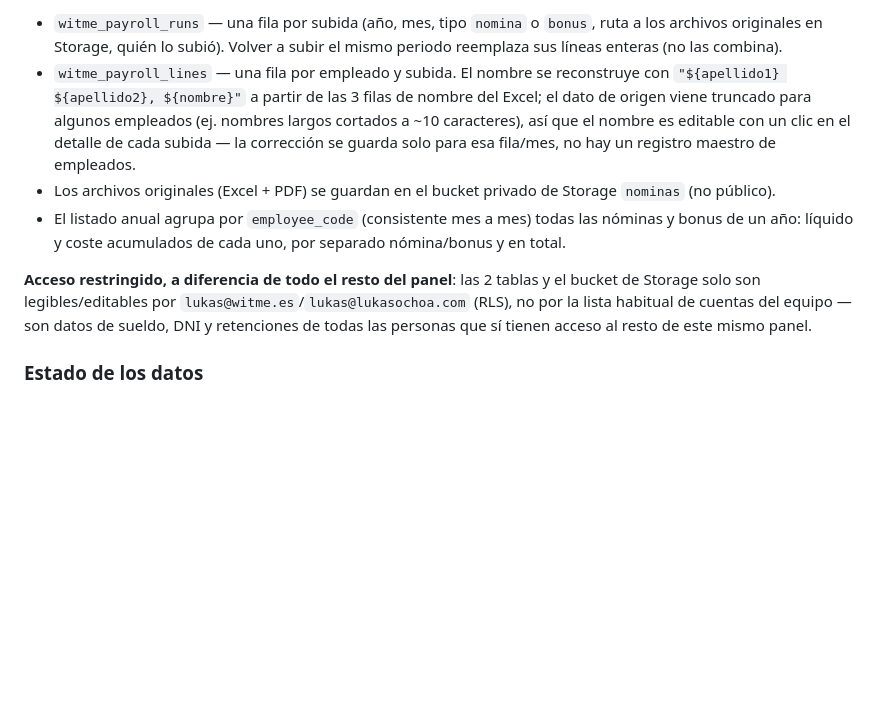
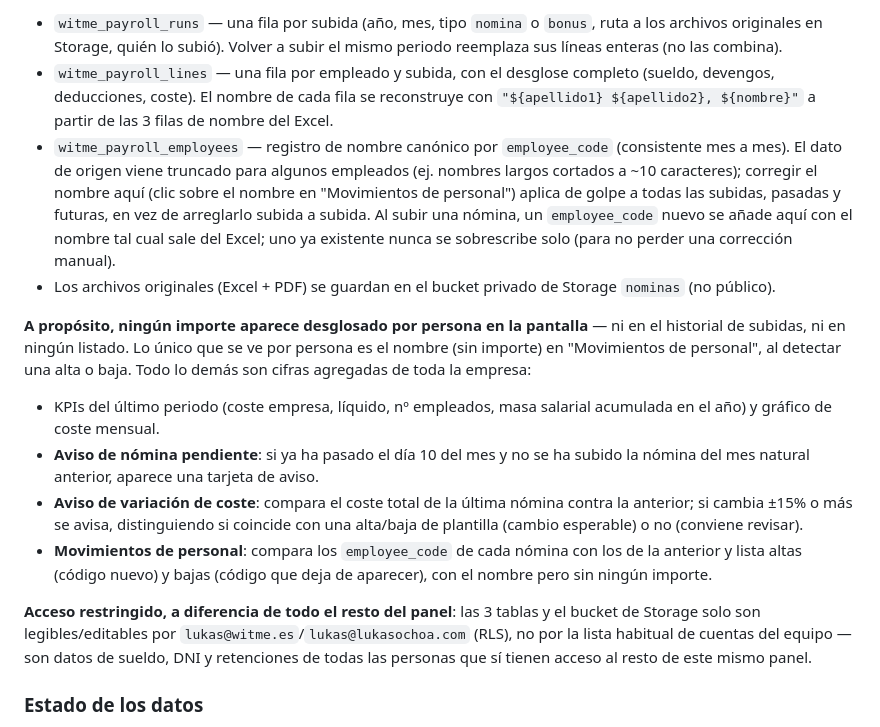
Before and after one commit to lukas612/witmepanel, a Markdown page: README.md, the part around the change. GitHub-like rendering; blank space fills up the shorter version.

Commit message:
docs(nominas): update README to match the aggregate-only feature set
Co-Authored-By: Claude Sonnet 5 <noreply@anthropic.com>
Claude-Session: https://claude.ai/code/session_013ezvEuC8GHZfPDavupQNSx

```diff
--- a/README.md
+++ b/README.md
@@ -415,20 +415,42 @@ deducción igual y de signo contrario) se guarda igualmente en
   `bonus`, ruta a los archivos originales en Storage, quién lo subió).
   Volver a subir el mismo periodo reemplaza sus líneas enteras (no las
   combina).
-- `witme_payroll_lines` — una fila por empleado y subida. El nombre se
-  reconstruye con `"${apellido1} ${apellido2}, ${nombre}"` a partir de las
-  3 filas de nombre del Excel; el dato de origen viene truncado para
-  algunos empleados (ej. nombres largos cortados a ~10 caracteres), así que
-  el nombre es editable con un clic en el detalle de cada subida — la
-  corrección se guarda solo para esa fila/mes, no hay un registro maestro
-  de empleados.
+- `witme_payroll_lines` — una fila por empleado y subida, con el desglose
+  completo (sueldo, devengos, deducciones, coste). El nombre de cada fila
+  se reconstruye con `"${apellido1} ${apellido2}, ${nombre}"` a partir de
+  las 3 filas de nombre del Excel.
+- `witme_payroll_employees` — registro de nombre canónico por
+  `employee_code` (consistente mes a mes). El dato de origen viene
+  truncado para algunos empleados (ej. nombres largos cortados a ~10
+  caracteres); corregir el nombre aquí (clic sobre el nombre en
+  "Movimientos de personal") aplica de golpe a todas las subidas, pasadas
+  y futuras, en vez de arreglarlo subida a subida. Al subir una nómina, un
+  `employee_code` nuevo se añade aquí con el nombre tal cual sale del
+  Excel; uno ya existente nunca se sobrescribe solo (para no perder una
+  corrección manual).
 - Los archivos originales (Excel + PDF) se guardan en el bucket privado de
   Storage `nominas` (no público).
-- El listado anual agrupa por `employee_code` (consistente mes a mes) todas
-  las nóminas y bonus de un año: líquido y coste acumulados de cada uno,
-  por separado nómina/bonus y en total.
 
-**Acceso restringido, a diferencia de todo el resto del panel**: las 2
+**A propósito, ningún importe aparece desglosado por persona en la
+pantalla** — ni en el historial de subidas, ni en ningún listado. Lo único
+que se ve por persona es el nombre (sin importe) en "Movimientos de
+personal", al detectar una alta o baja. Todo lo demás son cifras
+agregadas de toda la empresa:
+
+- KPIs del último periodo (coste empresa, líquido, nº empleados, masa
+  salarial acumulada en el año) y gráfico de coste mensual.
+- **Aviso de nómina pendiente**: si ya ha pasado el día 10 del mes y no se
+  ha subido la nómina del mes natural anterior, aparece una tarjeta de
+  aviso.
+- **Aviso de variación de coste**: compara el coste total de la última
+  nómina contra la anterior; si cambia ±15% o más se avisa, distinguiendo
+  si coincide con una alta/baja de plantilla (cambio esperable) o no
+  (conviene revisar).
+- **Movimientos de personal**: compara los `employee_code` de cada nómina
+  con los de la anterior y lista altas (código nuevo) y bajas (código que
+  deja de aparecer), con el nombre pero sin ningún importe.
+
+**Acceso restringido, a diferencia de todo el resto del panel**: las 3
 tablas y el bucket de Storage solo son legibles/editables por
 `lukas@witme.es`/`lukas@lukasochoa.com` (RLS), no por la lista habitual de
 cuentas del equipo — son datos de sueldo, DNI y retenciones de todas las
```
